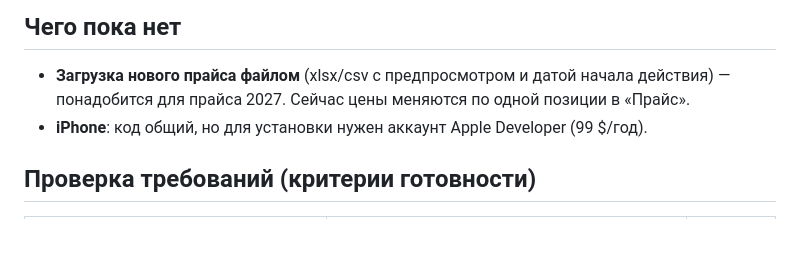
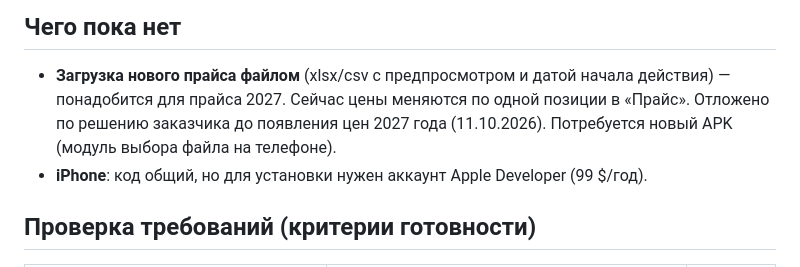
Before and after one commit to provodnik-crypto/uchet-rabot, a Markdown page: docs/GUIDE.md, the part around the change. Rendered like a GitHub page; blank space fills up the shorter version.

Commit message:
Загрузка прайса файлом отложена до прайса 2027
Co-Authored-By: Claude Opus 5.5 <noreply@anthropic.com>
Claude-Session: https://claude.ai/code/session_017GX3A5Bi3c8xJbZihDk4Un

```diff
--- a/docs/GUIDE.md
+++ b/docs/GUIDE.md
@@ -56,6 +56,8 @@ Wi-Fi магазина, и через мобильный интернет. Ес
 ## Чего пока нет
 * **Загрузка нового прайса файлом** (xlsx/csv с предпросмотром и датой начала действия) —
   понадобится для прайса 2027. Сейчас цены меняются по одной позиции в «Прайс».
+  Отложено по решению заказчика до появления цен 2027 года (11.10.2026). Потребуется новый APK
+  (модуль выбора файла на телефоне).
 * **iPhone**: код общий, но для установки нужен аккаунт Apple Developer (99 $/год).
 
 ## Проверка требований (критерии готовности)
```
